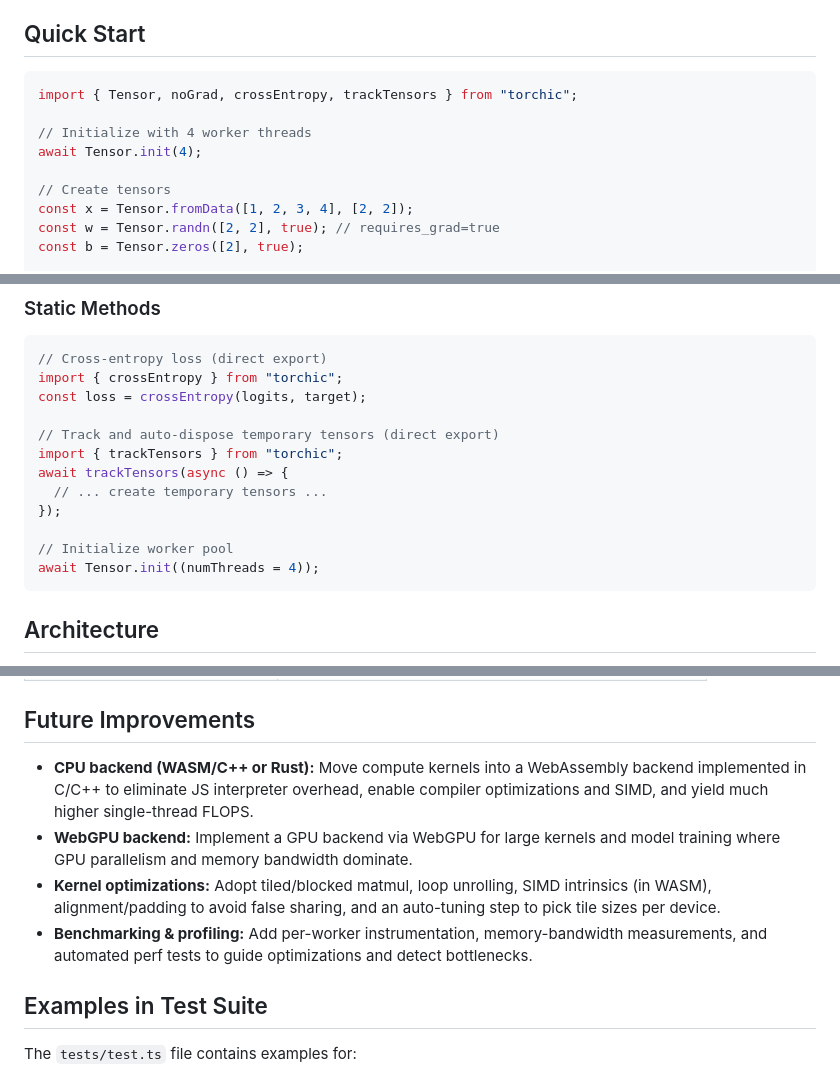
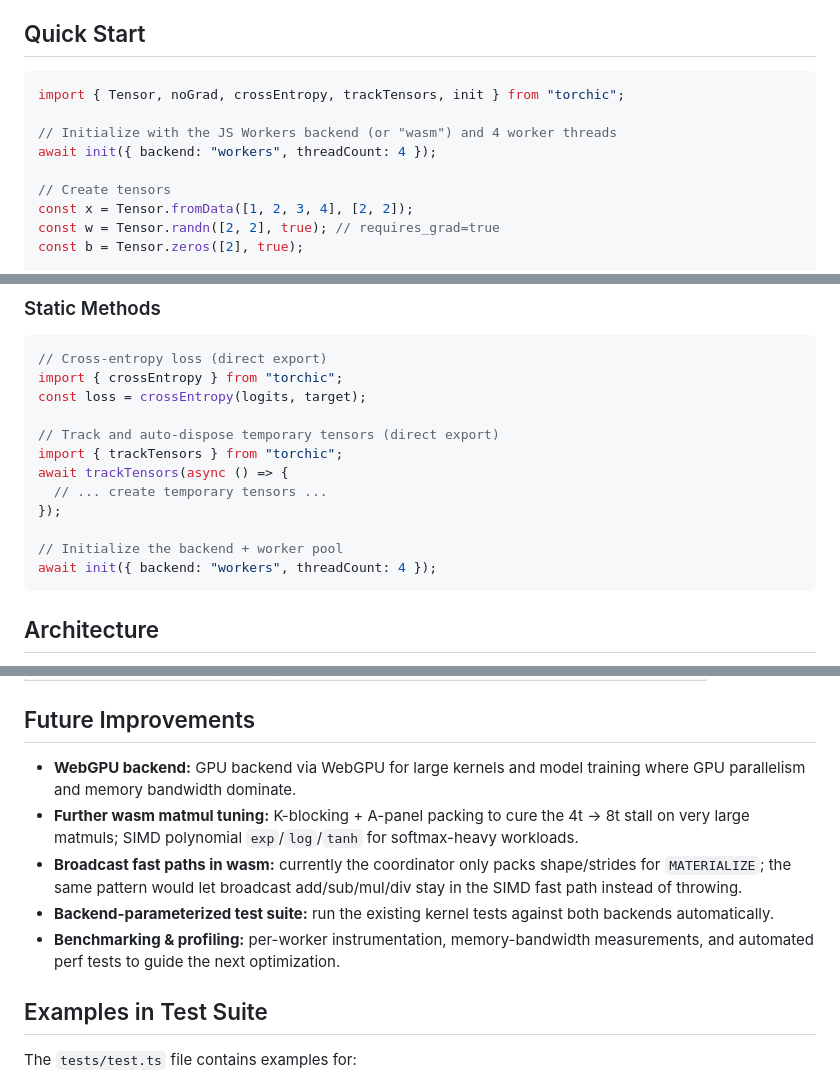
Before and after one commit to raghav-misra/torchic, a Markdown page: README.md, 3 parts joined by grey strips. Rendered like a GitHub page.

````diff
--- a/README.md
+++ b/README.md
@@ -22,10 +22,10 @@ Literally uninstallable at the moment
 ## Quick Start
 
 ```javascript
-import { Tensor, noGrad, crossEntropy, trackTensors } from "torchic";
+import { Tensor, noGrad, crossEntropy, trackTensors, init } from "torchic";
 
-// Initialize with 4 worker threads
-await Tensor.init(4);
+// Initialize with the JS Workers backend (or "wasm") and 4 worker threads
+await init({ backend: "workers", threadCount: 4 });
 
 // Create tensors
 const x = Tensor.fromData([1, 2, 3, 4], [2, 2]);
@@ -170,8 +170,8 @@ await trackTensors(async () => {
   // ... create temporary tensors ...
 });
 
-// Initialize worker pool
-await Tensor.init((numThreads = 4));
+// Initialize the backend + worker pool
+await init({ backend: "workers", threadCount: 4 });
 ```
 
 ## Architecture
@@ -262,10 +320,11 @@ The GFLOPs obviously don't compare to higher-end CPUs with optimized kernels, le
 
 ## Future Improvements
 
-- **CPU backend (WASM/C++ or Rust):** Move compute kernels into a WebAssembly backend implemented in C/C++ to eliminate JS interpreter overhead, enable compiler optimizations and SIMD, and yield much higher single-thread FLOPS.
-- **WebGPU backend:** Implement a GPU backend via WebGPU for large kernels and model training where GPU parallelism and memory bandwidth dominate.
-- **Kernel optimizations:** Adopt tiled/blocked matmul, loop unrolling, SIMD intrinsics (in WASM), alignment/padding to avoid false sharing, and an auto-tuning step to pick tile sizes per device.
-- **Benchmarking & profiling:** Add per-worker instrumentation, memory-bandwidth measurements, and automated perf tests to guide optimizations and detect bottlenecks.
+- **WebGPU backend:** GPU backend via WebGPU for large kernels and model training where GPU parallelism and memory bandwidth dominate.
+- **Further wasm matmul tuning:** K-blocking + A-panel packing to cure the 4t → 8t stall on very large matmuls; SIMD polynomial `exp`/`log`/`tanh` for softmax-heavy workloads.
+- **Broadcast fast paths in wasm:** currently the coordinator only packs shape/strides for `MATERIALIZE`; the same pattern would let broadcast add/sub/mul/div stay in the SIMD fast path instead of throwing.
+- **Backend-parameterized test suite:** run the existing kernel tests against both backends automatically.
+- **Benchmarking & profiling:** per-worker instrumentation, memory-bandwidth measurements, and automated perf tests to guide the next optimization.
 
 ## Examples in Test Suite
 
````
Also changed, not shown: other parts of README.md (+85 -27 lines).
